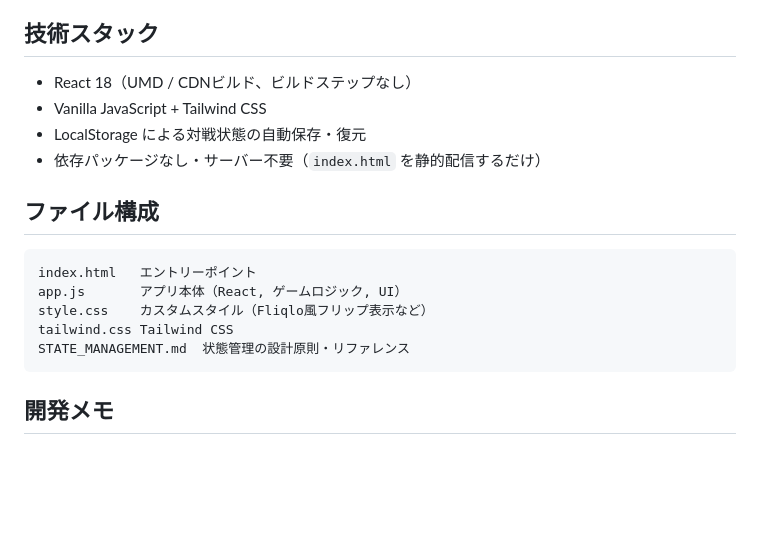
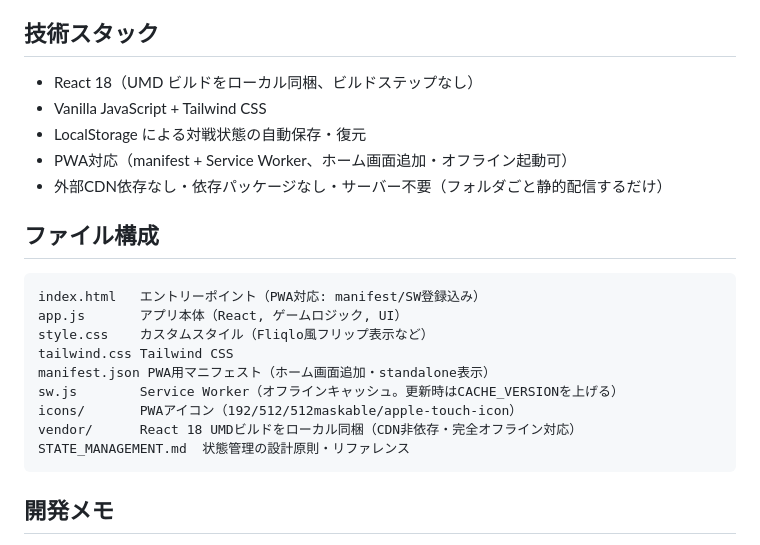
Before and after one commit to menosgrande/pub_darts_cabin_scorer, a Markdown page: README.md, the part around the change. Rendered like a GitHub page; blank space fills up the shorter version.

````diff
--- a/README.md
+++ b/README.md
@@ -38,18 +38,23 @@
 
 ## 技術スタック
 
-- React 18（UMD / CDNビルド、ビルドステップなし）
+- React 18（UMD ビルドをローカル同梱、ビルドステップなし）
 - Vanilla JavaScript + Tailwind CSS
 - LocalStorage による対戦状態の自動保存・復元
-- 依存パッケージなし・サーバー不要（`index.html` を静的配信するだけ）
+- PWA対応（manifest + Service Worker、ホーム画面追加・オフライン起動可）
+- 外部CDN依存なし・依存パッケージなし・サーバー不要（フォルダごと静的配信するだけ）
 
 ## ファイル構成
 
 ```
-index.html   エントリーポイント
+index.html   エントリーポイント（PWA対応: manifest/SW登録込み）
 app.js       アプリ本体（React, ゲームロジック, UI）
 style.css    カスタムスタイル（Fliqlo風フリップ表示など）
 tailwind.css Tailwind CSS
+manifest.json PWA用マニフェスト（ホーム画面追加・standalone表示）
+sw.js        Service Worker（オフラインキャッシュ。更新時はCACHE_VERSIONを上げる）
+icons/       PWAアイコン（192/512/512maskable/apple-touch-icon）
+vendor/      React 18 UMDビルドをローカル同梱（CDN非依存・完全オフライン対応）
 STATE_MANAGEMENT.md  状態管理の設計原則・リファレンス
 ```
 
````
